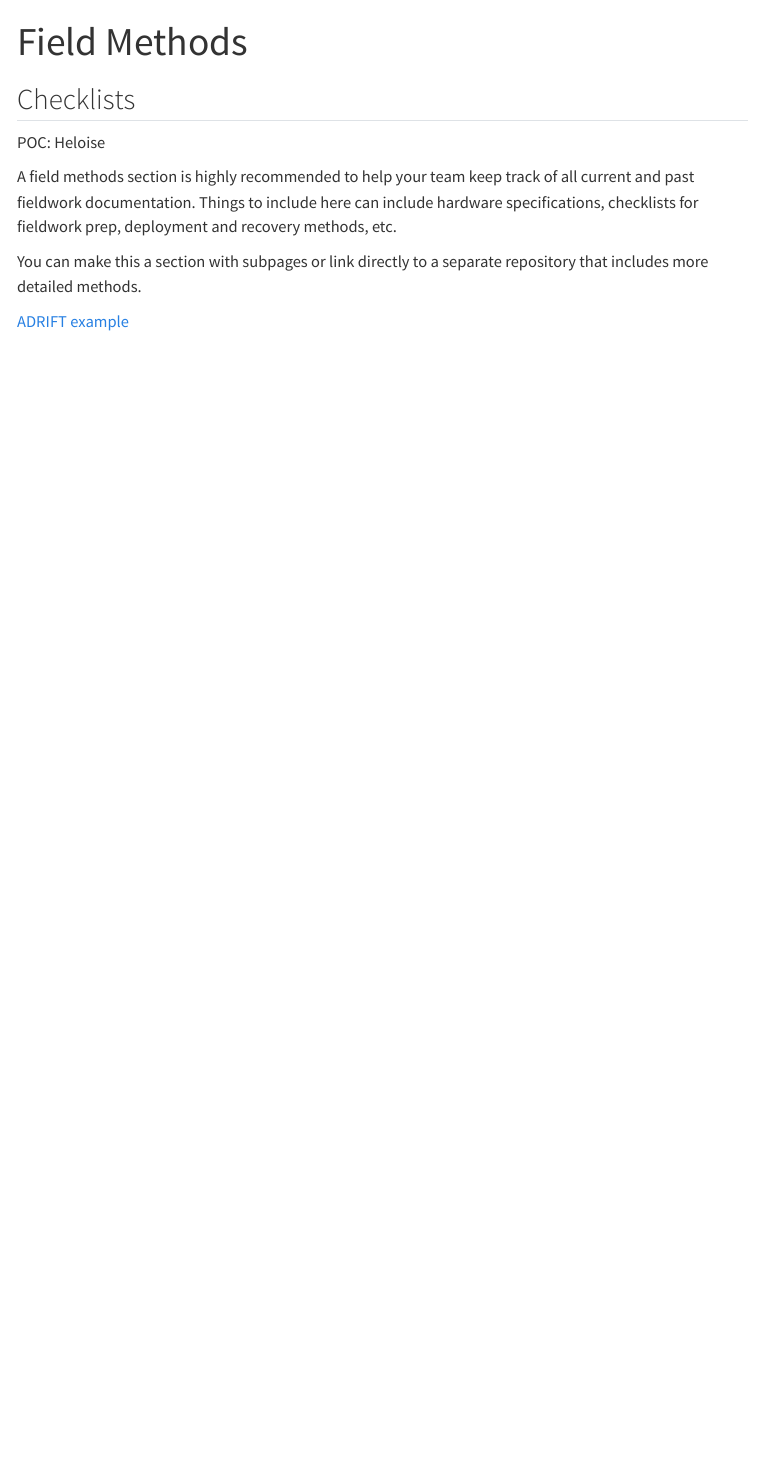
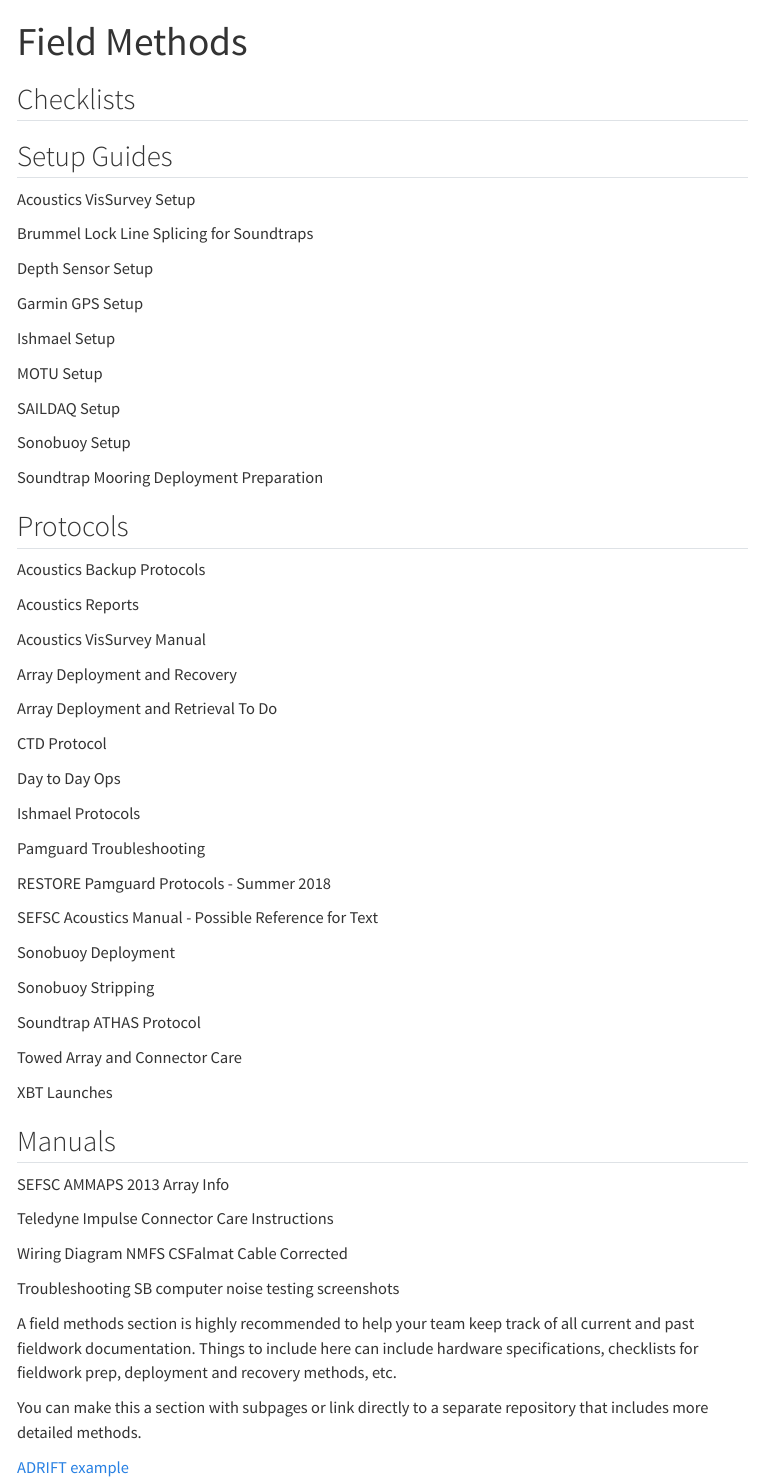
Before and after one commit to SEFSC/SEFSC-PAM-Lab-Manual, a Quarto document (content/FieldMethods.qmd): the page in a window 1100 px wide, from its top. Rendered offline with R 4.5, knitr and Pandoc in place of Quarto, with nearby package versions; menus at the side of the page are left out.

Commit message:
changes made to lab manual various sections
Updating various pages of the Lab Manual

```diff
--- a/content/FieldMethods.qmd
+++ b/content/FieldMethods.qmd
@@ -4,7 +4,74 @@ title: Field Methods
 
 
 ## Checklists
-POC: Heloise
+
+
+## Setup Guides
+
+Acoustics VisSurvey Setup
+
+Brummel Lock Line Splicing for Soundtraps
+
+Depth Sensor Setup
+
+Garmin GPS Setup
+
+Ishmael Setup
+
+MOTU Setup
+
+SAILDAQ Setup
+
+Sonobuoy Setup
+
+Soundtrap Mooring Deployment Preparation
+
+
+## Protocols
+
+Acoustics Backup Protocols
+
+Acoustics Reports
+
+Acoustics VisSurvey Manual
+
+Array Deployment and Recovery
+
+Array Deployment and Retrieval To Do
+
+CTD Protocol
+
+Day to Day Ops
+
+Ishmael Protocols
+
+Pamguard Troubleshooting
+
+RESTORE Pamguard Protocols - Summer 2018
+
+SEFSC Acoustics Manual - Possible Reference for Text
+
+Sonobuoy Deployment
+
+Sonobuoy Stripping
+
+Soundtrap ATHAS Protocol
+
+Towed Array and Connector Care
+
+XBT Launches
+
+
+## Manuals
+
+SEFSC AMMAPS 2013 Array Info
+
+Teledyne Impulse Connector Care Instructions
+
+Wiring Diagram NMFS CSFalmat Cable Corrected
+
+Troubleshooting SB computer noise testing screenshots
+
 
 
 A field methods section is highly recommended to help your team keep track of all current and past fieldwork documentation. Things to include here can include hardware specifications, checklists for fieldwork prep, deployment and recovery methods, etc.
```
Also changed, not shown: content/Hardware.qmd (+11 -4 lines), index.qmd (+20 -1 lines).
